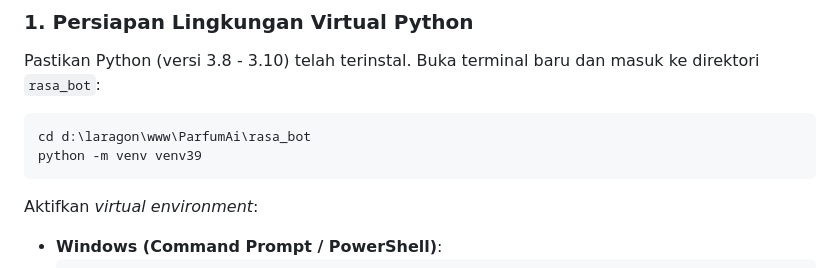
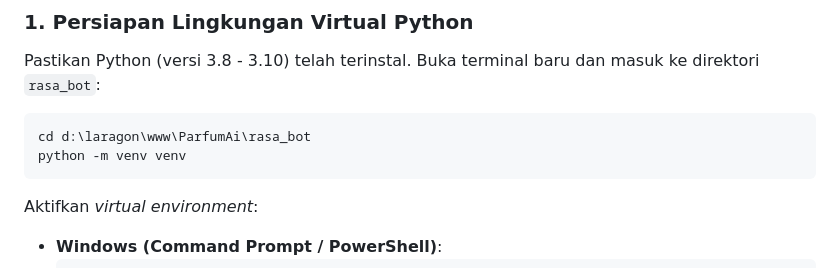
Before and after one commit to Jerro12/ParfumAi, a Markdown page: rasa_bot/README_RASA.md, the part around the change. Rendered like a GitHub page.

Commit message:
docs: perbarui nama virtual environment menjadi venv standar di README_RASA.md

````diff
--- a/rasa_bot/README_RASA.md
+++ b/rasa_bot/README_RASA.md
@@ -30,7 +30,7 @@ Untuk menjalankan *chatbot* Rasa di komputer lokal Anda saat demonstrasi atau si
 Pastikan Python (versi 3.8 - 3.10) telah terinstal. Buka terminal baru dan masuk ke direktori `rasa_bot`:
 ```bash
 cd d:\laragon\www\ParfumAi\rasa_bot
-python -m venv venv39
+python -m venv venv
 ```
 Aktifkan *virtual environment*:
 - **Windows (Command Prompt / PowerShell)**:
````
